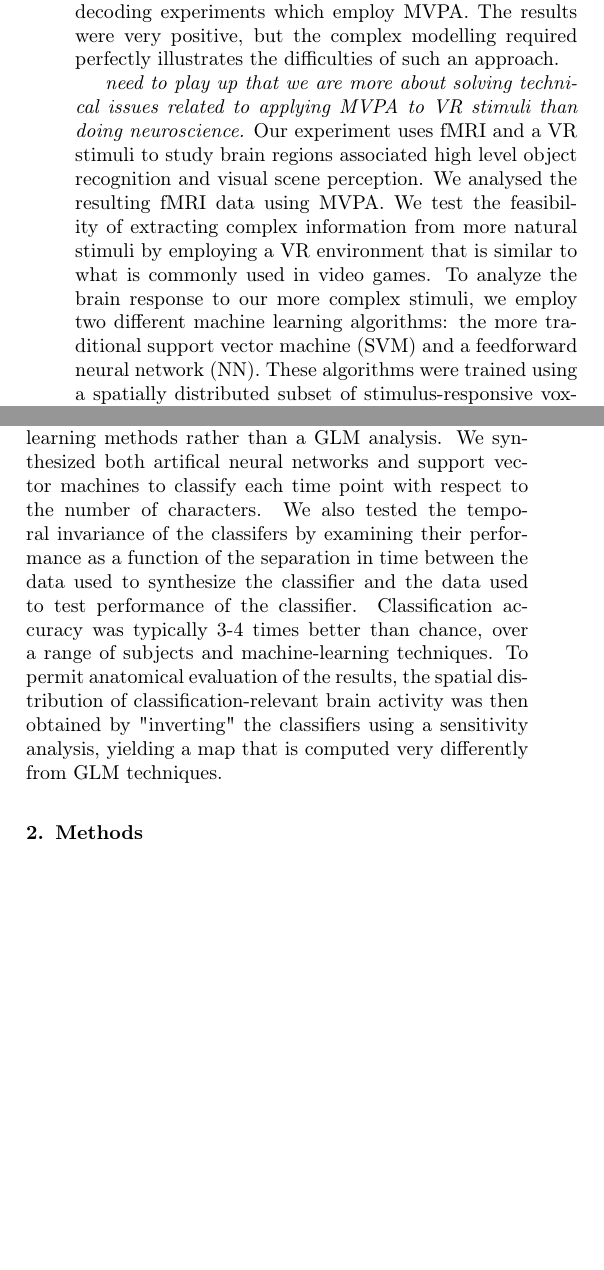
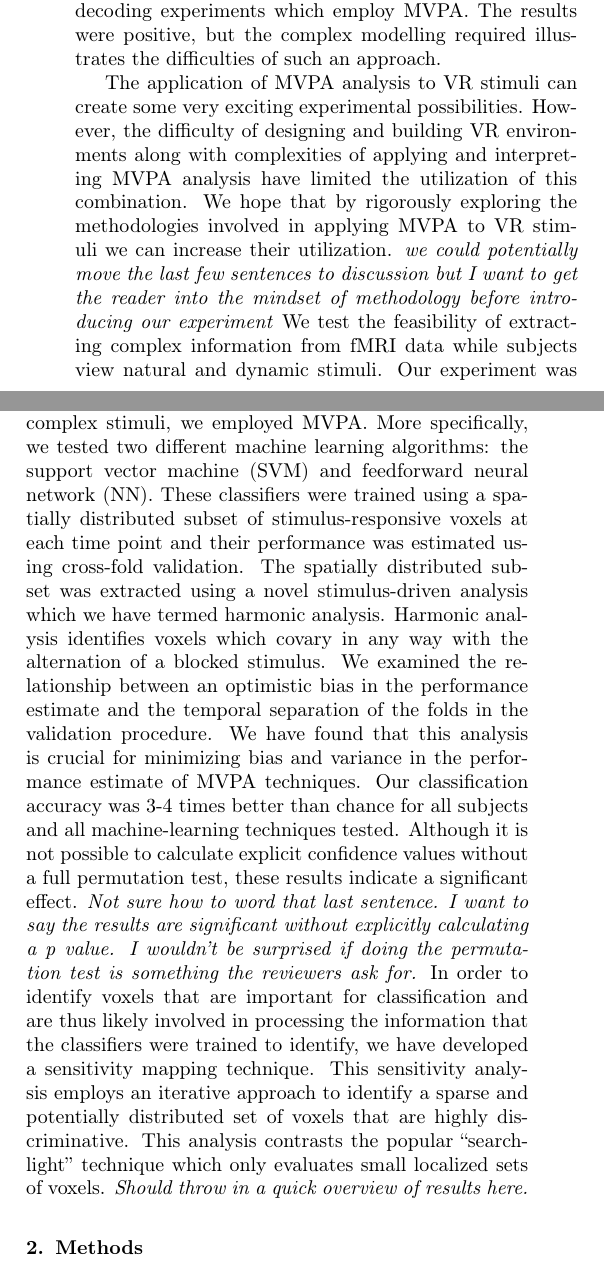
Before and after one commit to afloren/neurometrics-paper, a LaTeX paper (document.tex): two parts of the columns of page 2 of 12, joined at a grey line, cut so that both start at the same text, the shorter picture padded with empty space. Compiled offline with pdfLaTeX.

Commit message:
pass 2 on introduction.

```diff
--- a/document.tex
+++ b/document.tex
@@ -95,22 +97,29 @@ In \cite{Chadwick2010}, the authors use fMRI and a movie stimulus to decode epis
 MVPA was used to analyze this experiment.
 In \cite{Nishimoto2011}, the authors use fMRI and a movie stimulus to decode the visual experience of a subject using a generative functional activation model.
 Interestingly, this experiment was analyzed using a stimulus-driven method unlike most recent decoding experiments which employ MVPA.
-The results were very positive, but the complex modelling required perfectly illustrates the difficulties of such an approach.
+The results were positive, but the complex modelling required illustrates the difficulties of such an approach.
 
-\emph{need to play up that we are more about solving technical issues related to applying MVPA to VR stimuli than doing neuroscience.}
-Our experiment uses fMRI and a VR stimuli to study brain regions associated high level object recognition and visual scene perception.
-We analysed the resulting fMRI data using MVPA.
-We test the feasibility of extracting complex information from more natural stimuli by employing a VR environment that is similar to what is commonly used in video games.
-To analyze the brain response to our more complex stimuli, we employ two different machine learning algorithms: the more traditional support vector machine (SVM) and a feedforward neural network (NN).
-These algorithms were trained using a spatially distributed subset of stimulus-responsive voxels at each time point.
-Processing the entire brain over the course of a scanning session should allow for capturing the complex and anatomically distributed interplay of neural processing while permitting the stimulus to continually vary throughout the scan.
-
-Our experiment was structured to identify those parts of the brain that encode the number of human-like characters realistically presented in a dynamic virtual world.
-Unlike previous experiments that examined the neural correlates of object counting or number evaluation \citep{countingstuff}, we used a passive-viewing stimulus paradigm and utilized machine-learning methods rather than a GLM analysis.
-We synthesized both artifical neural networks and support vector machines to classify each time point with respect to the number of characters.
-We also tested the temporal invariance of the classifers by examining their performance as a function of the separation in time between the data used to synthesize the classifier and the data used to test performance of the classifier.
-Classification accuracy was typically 3-4 times better than chance, over a range of subjects and machine-learning techniques.
-To permit anatomical evaluation of the results, the spatial distribution of classification-relevant brain activity was then obtained by "inverting" the classifiers using a sensitivity analysis, yielding a map that is computed very differently from GLM  techniques.
+The application of MVPA analysis to VR stimuli can create some very exciting experimental possibilities.
+However, the difficulty of designing and building VR environments along with complexities of applying and interpreting MVPA analysis have limited the utilization of this combination.
+We hope that by rigorously exploring the methodologies involved in applying MVPA to VR stimuli we can increase their utilization.
+\emph{we could potentially move the last few sentences to discussion but I want to get the reader into the mindset of methodology before introducing our experiment}
+We test the feasibility of extracting complex information from fMRI data while subjects view natural and dynamic stimuli.
+Our experiment was structured to identify those parts of the brain that are related to the perception and apparent number of human characters in a scene.
+Unlike previous experiments that examined the neural correlates of object counting or number evaluation \citep{countingstuff}, we used a passive-viewing stimulus paradigm.
+To analyze the fMRI data from our more complex stimuli, we employed MVPA.
+More specifically, we tested two different machine learning algorithms: the support vector machine (SVM) and feedforward neural network (NN).
+These classifiers were trained using a spatially distributed subset of stimulus-responsive voxels at each time point and their performance was estimated using cross-fold validation.
+The spatially distributed subset was extracted using a novel stimulus-driven analysis which we have termed harmonic analysis.
+Harmonic analysis identifies voxels which covary in any way with the alternation of a blocked stimulus.
+We examined the relationship between an optimistic bias in the performance estimate and the temporal separation of the folds in the validation procedure.
+We have found that this analysis is crucial for minimizing bias and variance in the performance estimate of MVPA techniques.
+Our classification accuracy was 3-4 times better than chance for all subjects and all machine-learning techniques tested.
+Although it is not possible to calculate explicit confidence values without a full permutation test, these results indicate a significant effect.
+\emph{Not sure how to word that last sentence. I want to say the results are significant without explicitly calculating a p value. I wouldn't be surprised if doing the permutation test is something the reviewers ask for.}
+In order to identify voxels that are important for classification and are thus likely involved in processing the information that the classifiers were trained to identify, we have developed a sensitivity mapping technique.
+This sensitivity analysis employs an iterative approach to identify a sparse and potentially distributed set of voxels that are highly discriminative.
+This analysis contrasts the popular ``searchlight'' technique which only evaluates small localized sets of voxels.
+\emph{Should throw in a quick overview of results here.}
 
 \section{Methods}
 
@@ -120,6 +129,7 @@ All subjects participated in two MRI sessions with 36 minutes of fMRI acquisiton
 An additional session was performed to acquire a high-resolution structural anatomy for each subject.
 Informed consent was obtained from all subjects.
 
+\subsection{Stimulus}
 Given our long-term interest in PTSD, we created a virtual town intended to mirror the kinds of real-world settings encountered by our military forces (see Fig. 1).
 The graphics software we used was the Unreal Development Kit by Epic Games  \citep{UnrealEngine2}.
 Virtual characters representing friendly forces and hostile combatants were situated at a variety of locations thoughout the virtual town.
```
Also changed, not shown: document.tex (16 more changed lines).
